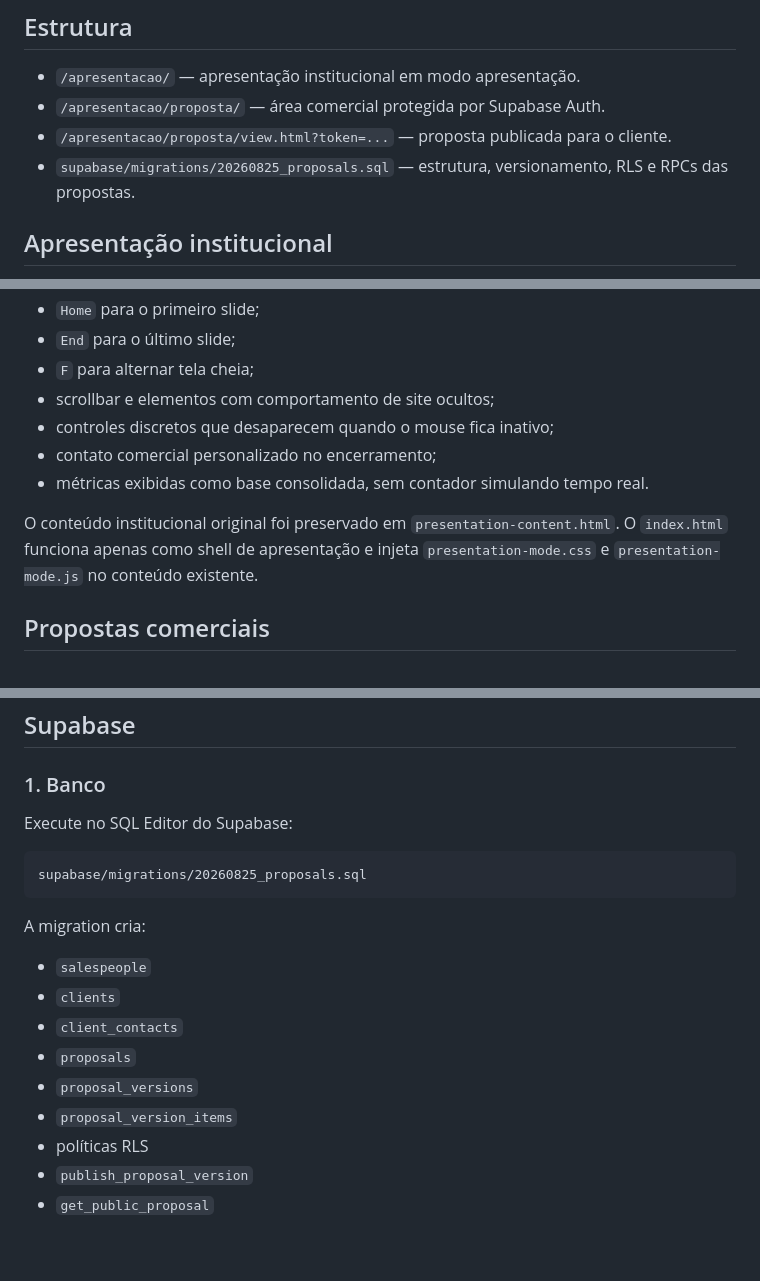
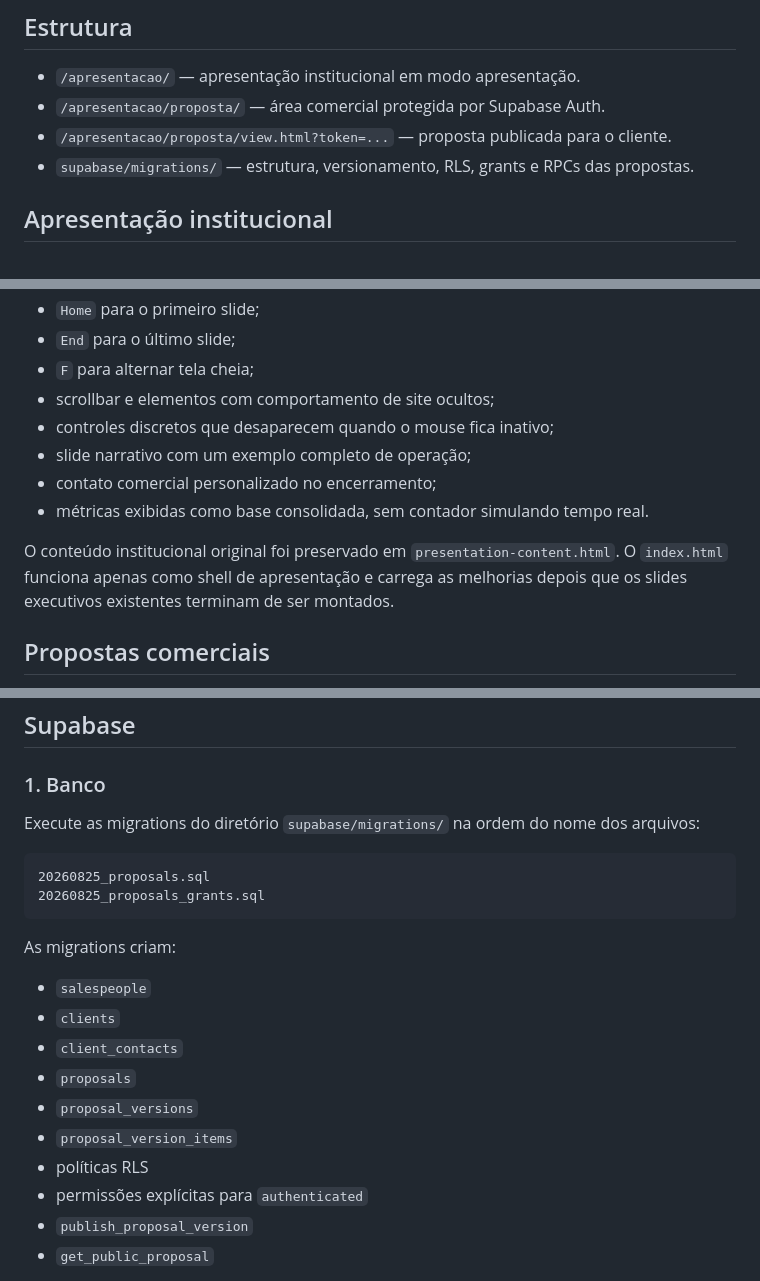
Before and after one commit to jefersonMarques/apresentacao-viagate, a Markdown page: README.md, 3 parts joined by grey strips. GitHub-like rendering; blank space fills up the shorter version.

Commit message:
docs: include Supabase grants migration

````diff
--- a/README.md
+++ b/README.md
@@ -7,7 +7,7 @@ Apresentação institucional e área de propostas comerciais da ViaGate.
 - `/apresentacao/` — apresentação institucional em modo apresentação.
 - `/apresentacao/proposta/` — área comercial protegida por Supabase Auth.
 - `/apresentacao/proposta/view.html?token=...` — proposta publicada para o cliente.
-- `supabase/migrations/20260825_proposals.sql` — estrutura, versionamento, RLS e RPCs das propostas.
+- `supabase/migrations/` — estrutura, versionamento, RLS, grants e RPCs das propostas.
 
 ## Apresentação institucional
 
@@ -22,10 +22,11 @@ A página principal utiliza uma camada de apresentação sobre o conteúdo insti
 - `F` para alternar tela cheia;
 - scrollbar e elementos com comportamento de site ocultos;
 - controles discretos que desaparecem quando o mouse fica inativo;
+- slide narrativo com um exemplo completo de operação;
 - contato comercial personalizado no encerramento;
 - métricas exibidas como base consolidada, sem contador simulando tempo real.
 
-O conteúdo institucional original foi preservado em `presentation-content.html`. O `index.html` funciona apenas como shell de apresentação e injeta `presentation-mode.css` e `presentation-mode.js` no conteúdo existente.
+O conteúdo institucional original foi preservado em `presentation-content.html`. O `index.html` funciona apenas como shell de apresentação e carrega as melhorias depois que os slides executivos existentes terminam de ser montados.
 
 ## Propostas comerciais
 
@@ -55,13 +56,14 @@ Ao alterar uma versão já publicada, o painel cria uma nova versão em rascunho
 
 ### 1. Banco
 
-Execute no SQL Editor do Supabase:
+Execute as migrations do diretório `supabase/migrations/` na ordem do nome dos arquivos:
 
 ```text
-supabase/migrations/20260825_proposals.sql
+20260825_proposals.sql
+20260825_proposals_grants.sql
 ```
 
-A migration cria:
+As migrations criam:
 
 - `salespeople`
 - `clients`
@@ -70,6 +72,7 @@ A migration cria:
 - `proposal_versions`
 - `proposal_version_items`
 - políticas RLS
+- permissões explícitas para `authenticated`
 - `publish_proposal_version`
 - `get_public_proposal`
 
````
